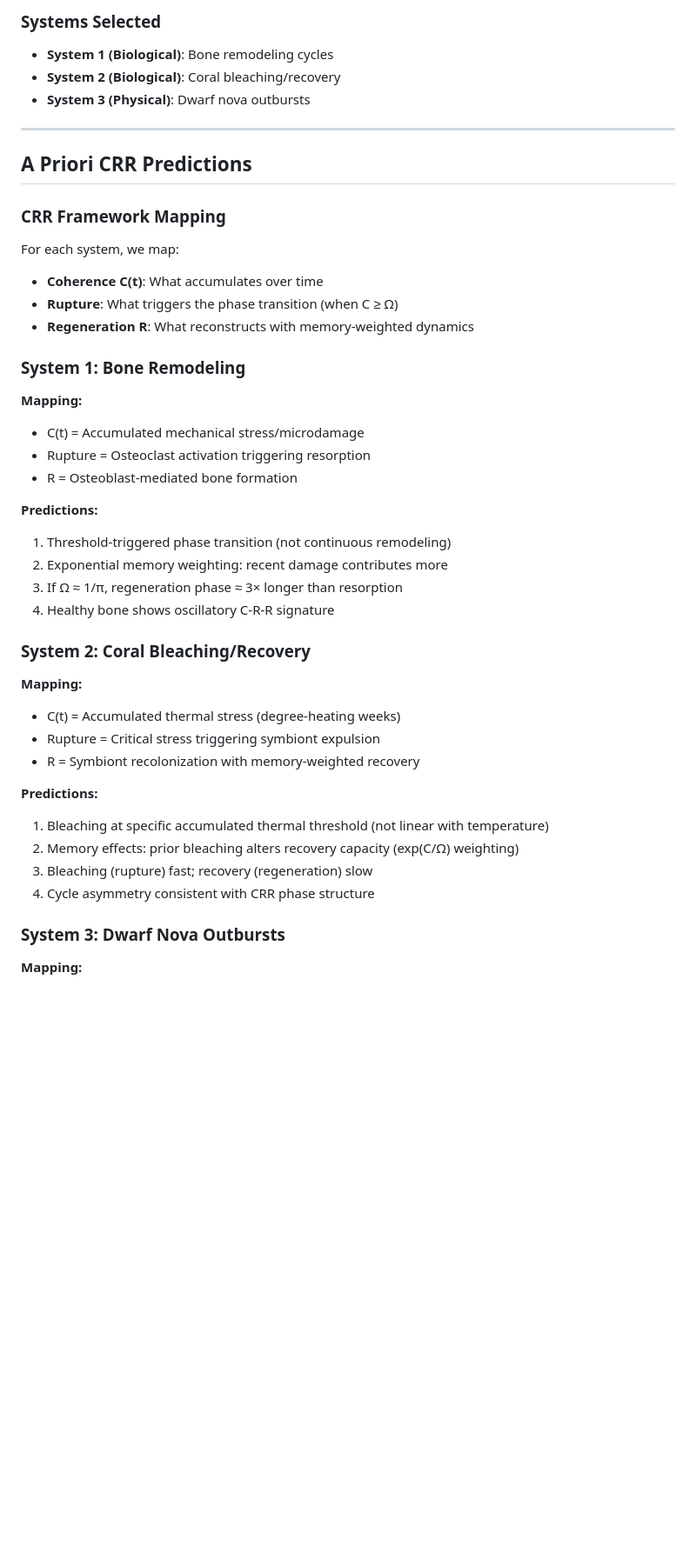
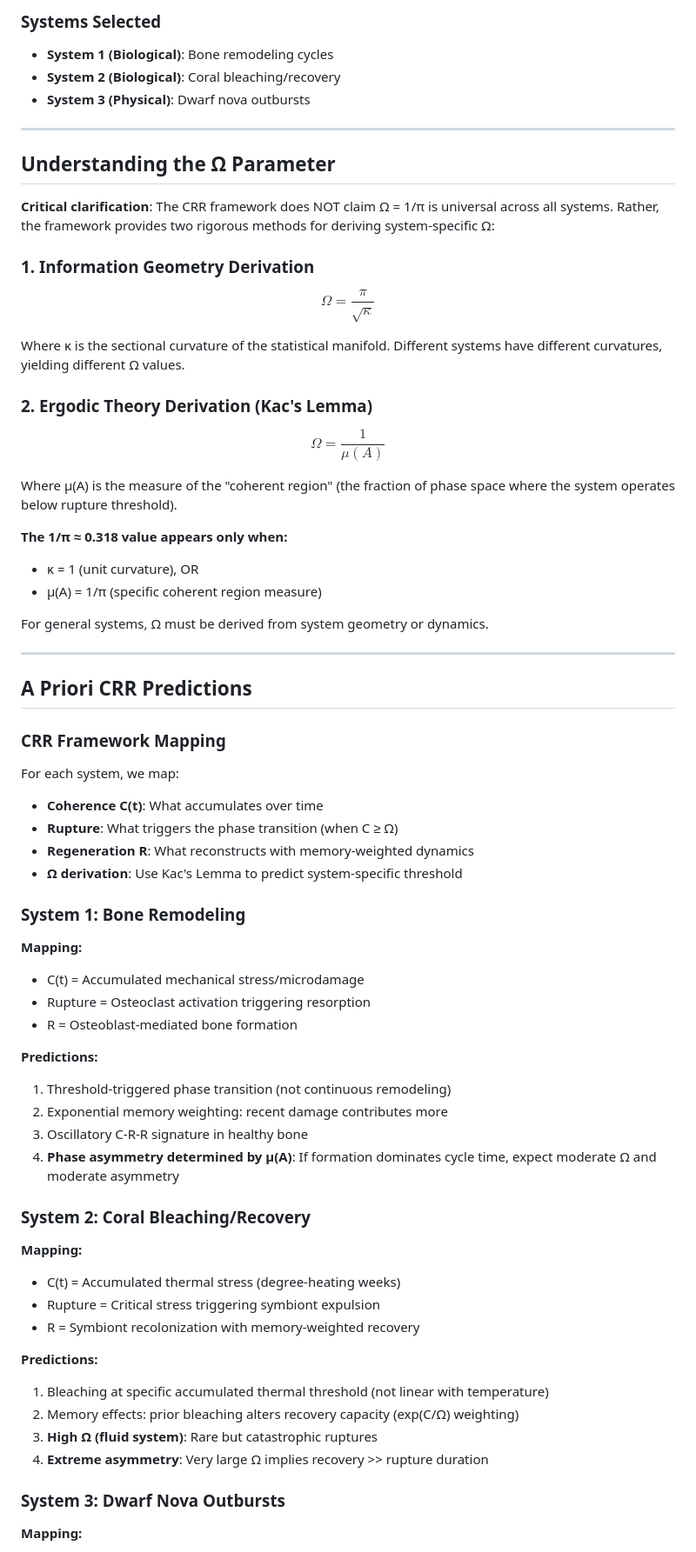
Before and after one commit to alexsabine/temporalgrammar, a Markdown page: crr_empirical_validation_test.md, the part around one of its changes. Shown at 87% size. GitHub-like rendering; blank space fills up the shorter version.

```diff
--- a/crr_empirical_validation_test.md
+++ b/crr_empirical_validation_test.md
@@ -15,6 +15,28 @@ This document presents an epistemologically rigorous test of CRR (Coherence-Rupt
 
 ---
 
+## Understanding the Ω Parameter
+
+**Critical clarification**: The CRR framework does NOT claim Ω = 1/π is universal across all systems. Rather, the framework provides two rigorous methods for deriving system-specific Ω:
+
+### 1. Information Geometry Derivation
+$$\Omega = \frac{\pi}{\sqrt{\kappa}}$$
+
+Where κ is the sectional curvature of the statistical manifold. Different systems have different curvatures, yielding different Ω values.
+
+### 2. Ergodic Theory Derivation (Kac's Lemma)
+$$\Omega = \frac{1}{\mu(A)}$$
+
+Where μ(A) is the measure of the "coherent region" (the fraction of phase space where the system operates below rupture threshold).
+
+**The 1/π ≈ 0.318 value appears only when:**
+- κ = 1 (unit curvature), OR
+- μ(A) = 1/π (specific coherent region measure)
+
+For general systems, Ω must be derived from system geometry or dynamics.
+
+---
+
 ## A Priori CRR Predictions
 
 ### CRR Framework Mapping
@@ -23,6 +45,7 @@ For each system, we map:
 - **Coherence C(t)**: What accumulates over time
 - **Rupture**: What triggers the phase transition (when C ≥ Ω)
 - **Regeneration R**: What reconstructs with memory-weighted dynamics
+- **Ω derivation**: Use Kac's Lemma to predict system-specific threshold
 
 ### System 1: Bone Remodeling
 
@@ -34,8 +57,8 @@ For each system, we map:
 **Predictions:**
 1. Threshold-triggered phase transition (not continuous remodeling)
 2. Exponential memory weighting: recent damage contributes more
-3. If Ω ≈ 1/π, regeneration phase ≈ 3× longer than resorption
-4. Healthy bone shows oscillatory C-R-R signature
+3. Oscillatory C-R-R signature in healthy bone
+4. **Phase asymmetry determined by μ(A)**: If formation dominates cycle time, expect moderate Ω and moderate asymmetry
 
 ### System 2: Coral Bleaching/Recovery
 
@@ -47,8 +70,8 @@ For each system, we map:
 **Predictions:**
 1. Bleaching at specific accumulated thermal threshold (not linear with temperature)
 2. Memory effects: prior bleaching alters recovery capacity (exp(C/Ω) weighting)
-3. Bleaching (rupture) fast; recovery (regeneration) slow
-4. Cycle asymmetry consistent with CRR phase structure
+3. **High Ω (fluid system)**: Rare but catastrophic ruptures
+4. **Extreme asymmetry**: Very large Ω implies recovery >> rupture duration
 
 ### System 3: Dwarf Nova Outbursts
 
```
Also changed, not shown: other parts of crr_empirical_validation_test.md (+91 -57 lines).
